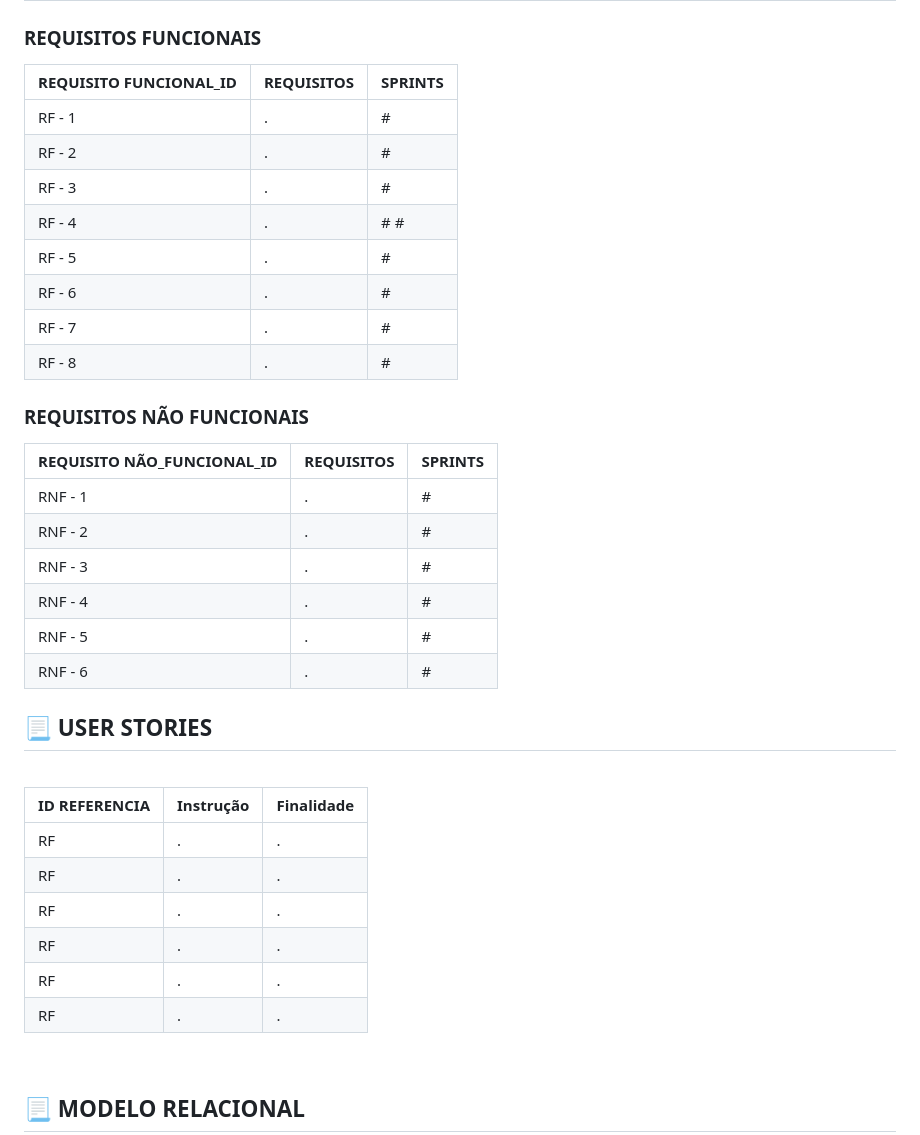
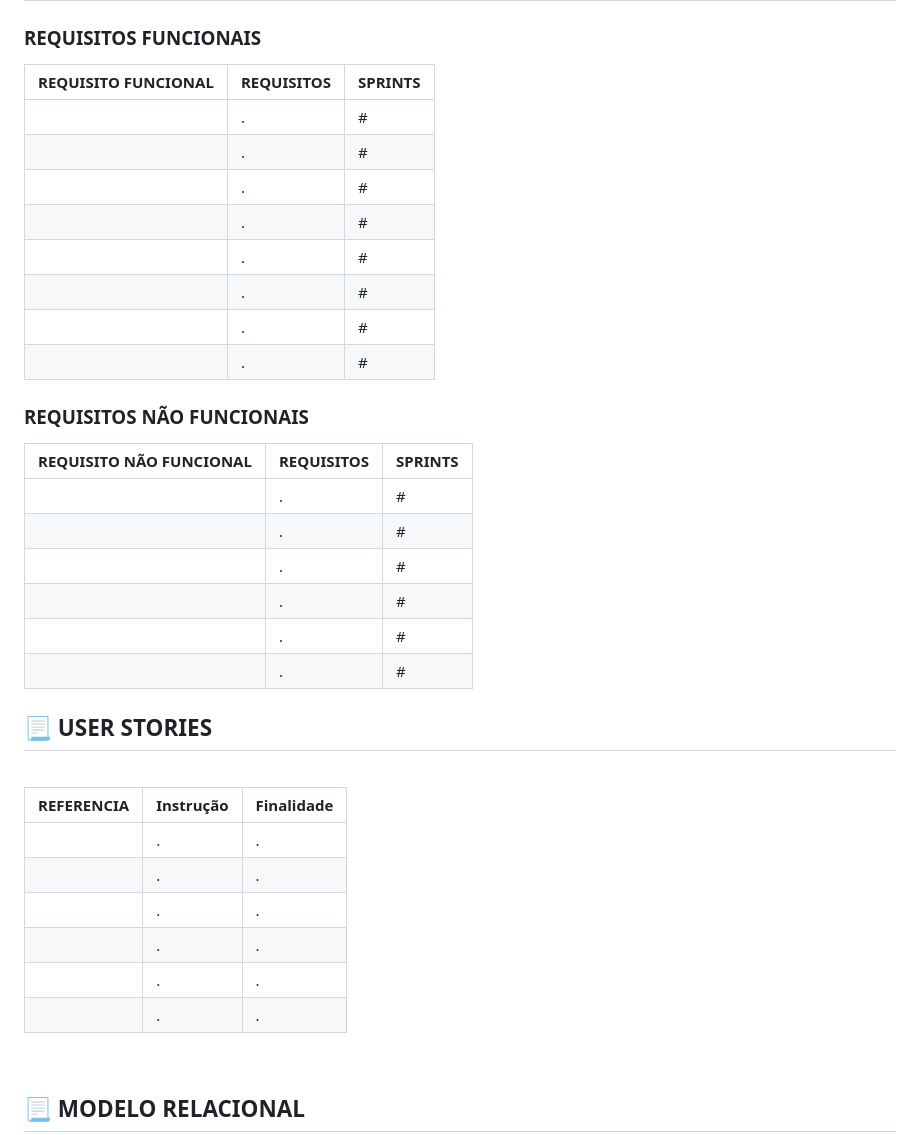
Before and after one commit to prjDevflow/prj_1sem_server, a Markdown page: README.md, the part around the change. Rendered like a GitHub page.

Commit message:
Update README.md
Escopo zerado para README

```diff
--- a/README.md
+++ b/README.md
@@ -42,40 +42,40 @@ Clique <a href="https://trello.com/invite/b/67cf74d4a47f8308a0bd9c9b/ATTI30ae049
 
 ### REQUISITOS FUNCIONAIS
 
-| REQUISITO FUNCIONAL_ID | REQUISITOS                                                                                                 | SPRINTS |
+| REQUISITO FUNCIONAL    | REQUISITOS                                                                                                 | SPRINTS |
 |------------------------|------------------------------------------------------------------------------------------------------------|---------|
-| RF - 1                 | .                                                                                                            | #   |
-| RF - 2                 | .                                                                                                            | #   |
-| RF - 3                 | .                                                                                                            | #   |
-| RF - 4                 | .                                                                                                            | # # |
-| RF - 5                 | .                                                                                                            | #   |
-| RF - 6                 | .                                                                                                            | #   |
-| RF - 7                 | .                                                                                                            | #   |
-| RF - 8                 | .                                                                                                            | #   |
+|                        | .                                                                                                            | #   |
+|                        | .                                                                                                            | #   |
+|                        | .                                                                                                            | #   |
+|                        | .                                                                                                            | #   |
+|                        | .                                                                                                            | #   |
+|                        | .                                                                                                            | #   |
+|                        | .                                                                                                            | #   |
+|                        | .                                                                                                            | #   |
 
 ### REQUISITOS NÃO FUNCIONAIS
 
-| REQUISITO NÃO_FUNCIONAL_ID | REQUISITOS                                                                                          | SPRINTS     |
+| REQUISITO NÃO FUNCIONAL    | REQUISITOS                                                                                          | SPRINTS     |
 |----------------------------|-----------------------------------------------------------------------------------------------------|-------------|
-| RNF - 1                    | .                                                                                                            | #   |
-| RNF - 2                    | .                                                                                                            | #   |
-| RNF - 3                    | .                                                                                                            | #   |
-| RNF - 4                    | .                                                                                                            | #   |
-| RNF - 5                    | .                                                                                                            | #   |
-| RNF - 6                    | .                                                                                                            | #   |
+|                            | .                                                                                                            | #   |
+|                            | .                                                                                                            | #   |
+|                            | .                                                                                                            | #   |
+|                            | .                                                                                                            | #   |
+|                            | .                                                                                                            | #   |
+|                            | .                                                                                                            | #   |
 
 ## :page_with_curl: USER STORIES
 
 <br>
 
-| ID REFERENCIA | Instrução | Finalidade |
+|  REFERENCIA   | Instrução | Finalidade |
 |---------------|-----------|------------|
-| RF            | . | . |
-| RF            | . | . |
-| RF            | . | . |
-| RF            | . | . |
-| RF            | . | . |
-| RF            | . | . |
+|               | . | . |
+|               | . | . |
+|               | . | . |
+|               | . | . |
+|               | . | . |
+|               | . | . |
 
 <br>
 
```
